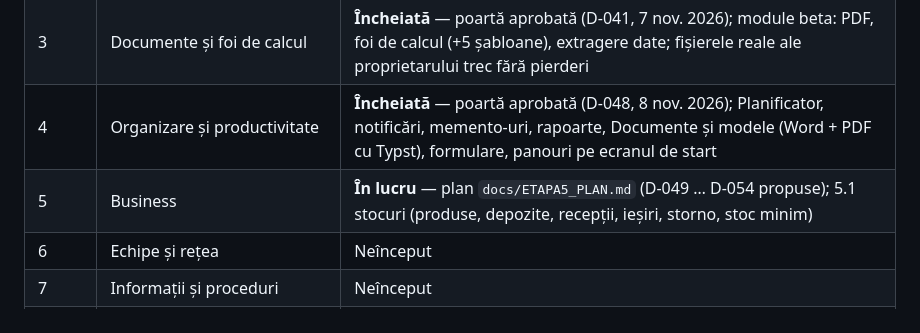
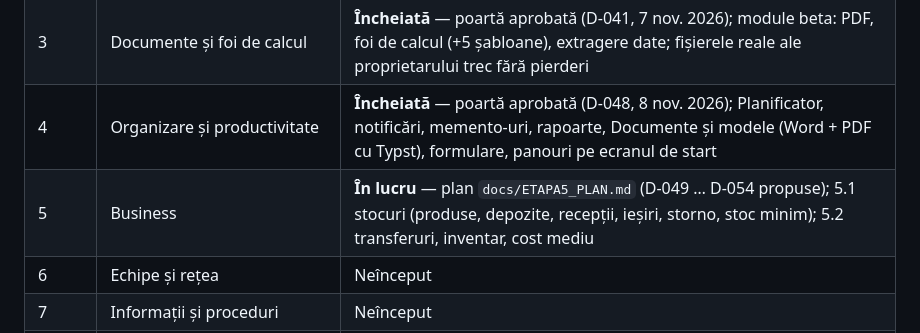
Before and after one commit to Adriancu91/K.G.B, a Markdown page: ROADMAP.md, the part around the change. Rendered like a GitHub page.

```diff
--- a/ROADMAP.md
+++ b/ROADMAP.md
@@ -9,7 +9,7 @@ Sursa: Master Plan §13. Nu se trece la etapa următoare doar pentru că etapa c
 | 2 | Storage Engine | **Încheiată** — poartă aprobată (D-031, 7 nov. 2026); 🔒 testul de pierdere a alimentării amânat, obligatoriu înainte de date reale |
 | 3 | Documente și foi de calcul | **Încheiată** — poartă aprobată (D-041, 7 nov. 2026); module beta: PDF, foi de calcul (+5 șabloane), extragere date; fișierele reale ale proprietarului trec fără pierderi |
 | 4 | Organizare și productivitate | **Încheiată** — poartă aprobată (D-048, 8 nov. 2026); Planificator, notificări, memento-uri, rapoarte, Documente și modele (Word + PDF cu Typst), formulare, panouri pe ecranul de start |
-| 5 | Business | **În lucru** — plan `docs/ETAPA5_PLAN.md` (D-049 … D-054 propuse); 5.1 stocuri (produse, depozite, recepții, ieșiri, storno, stoc minim) |
+| 5 | Business | **În lucru** — plan `docs/ETAPA5_PLAN.md` (D-049 … D-054 propuse); 5.1 stocuri (produse, depozite, recepții, ieșiri, storno, stoc minim); 5.2 transferuri, inventar, cost mediu |
 | 6 | Echipe și rețea | Neînceput |
 | 7 | Informații și proceduri | Neînceput |
 | 8 | Comercializare | Neînceput |
```
Also changed, not shown: WORKLIST.md (+2 -1 lines), docs/etapa5/e2e-business/01-receptie.png, docs/etapa5/e2e-business/02-stoc.png, docs/etapa5/e2e-business/03-documente.png, docs/etapa5/e2e-business/04-valoare.png (added), 6 other files.
